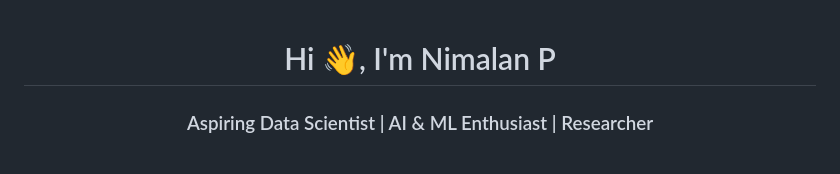
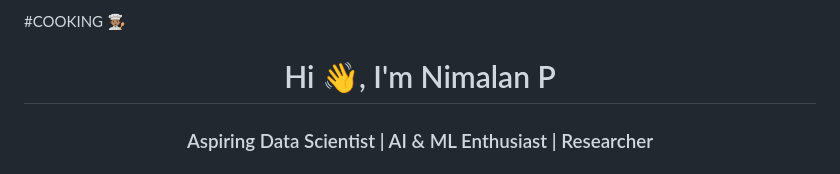
Before and after one commit to nimalan-parameswaran/nimalan-parameswaran, a Markdown page: README.md, the part around the change. Drawn GitHub-style.

```diff
--- a/README.md
+++ b/README.md
@@ -1,3 +1,6 @@
+
+#COOKING 👨🏽‍🍳
+
 <h1 align="center">Hi 👋, I'm Nimalan P</h1>
 <h3 align="center">Aspiring Data Scientist | AI & ML Enthusiast | Researcher</h3>
 <h6 align="center">Hello, I am Nimalan P, an aspiring Data Scientist based in India. I work on AI & ML projects, predictive modeling, and data analysis. I enjoy building research-driven solutions and contributing to collaborative projects. Feel free to connect with me to discuss projects, internships, or mentorship opportunities.</h6>
```
